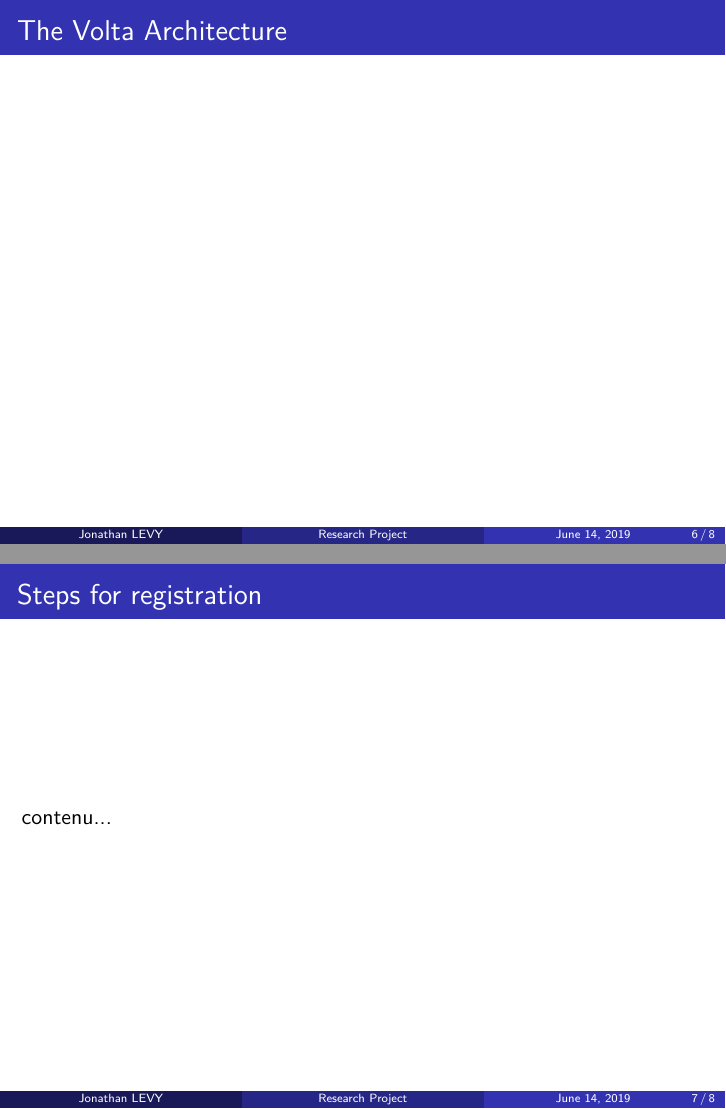
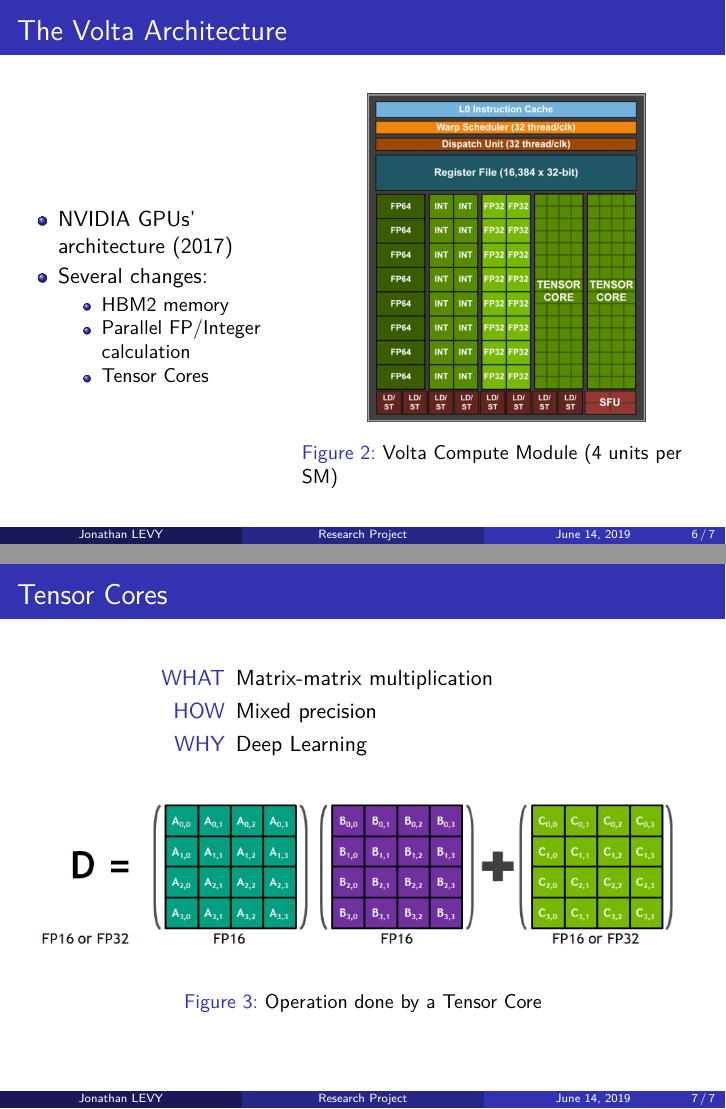
Before and after one commit to j-levy/mext_slideshow, LaTeX slides (main.tex, which reads 05-Volta-architecture.tex, 06-Registration-steps.tex, 06-Tensor-cores.tex): pages 6 and 7 of 8 before the commit and pages 8 and 9 of 9 after it, joined at a grey line. Compiled offline with pdfLaTeX.

Commit message:
added slides 05, 06

```diff
--- a/05-Volta-architecture.tex
+++ b/05-Volta-architecture.tex
@@ -1 +1,15 @@
 \begin{frame}{The Volta Architecture}
+	\begin{columns}
+		\column{0.4\textwidth}
+			\begin{itemize}
+			\item NVIDIA GPUs' architecture (2017)
+			\item Several changes:
+			\begin{itemize}
+				\item HBM2 memory
+				\item Parallel FP/Integer calculation
+				\item Tensor Cores
+			\end{itemize}
+		\end{itemize}
+		\column{0.6\textwidth}
+		\onslide<+->
+		\begin{figure}
@@ -2,2 +22,8 @@
+			\only<3>{\caption{Volta Compute Module (4 units per SM)}}
+		\end{figure}
+
+	\end{columns}
+
+
 
 \end{frame}
--- a/06-Registration-steps.tex
+++ /dev/null
@@ -1,3 +0,0 @@
-\begin{frame}{Steps for registration}
-	contenu...
-\end{frame}
--- /dev/null
+++ b/06-Tensor-cores.tex
@@ -0,0 +1,23 @@
+\begin{frame}{Tensor Cores}
+
+
+		\begin{center}
+			\begin{minipage}{0.5\textwidth}
+				\centering
+				\begin{itemize}
+					\item[WHAT] Matrix-matrix multiplication
+					\item[HOW] Mixed precision
+					\item[WHY] Deep Learning
+				\end{itemize}
+			\end{minipage}
+
+			\begin{figure}
+				\includegraphics[width=\textwidth]{tensor_core_op}
+				\caption{Operation done by a Tensor Core}
+			\end{figure}
+		\end{center}
+
+
+
+
+\end{frame}
--- a/07-Acceleration.tex
+++ /dev/null
@@ -1,3 +0,0 @@
-\begin{frame}{Acceleration of step}
-	contenu...
-\end{frame}
--- a/main.tex
+++ b/main.tex
@@ -12,8 +12,6 @@
 \newcommand{\colurl}[2][blue]{\textcolor{#1}{\underline{\url{#2}}\smallskip}}%
 
 
-\bibliography{references.bib}
-
 \begin{document}
 	\author{Jonathan LEVY}
 	\title{Research Project}
```
Also changed, not shown: 07-Registration-steps.tex (added), full_volta_gv100.jpg (added), main.pdf, tensor_core_op.jpg (added), volta_module.jpg (added), volta_sm.jpg (added), 05-Volta-architecture.tex (6 more changed lines), main.tex (5 more changed lines).
